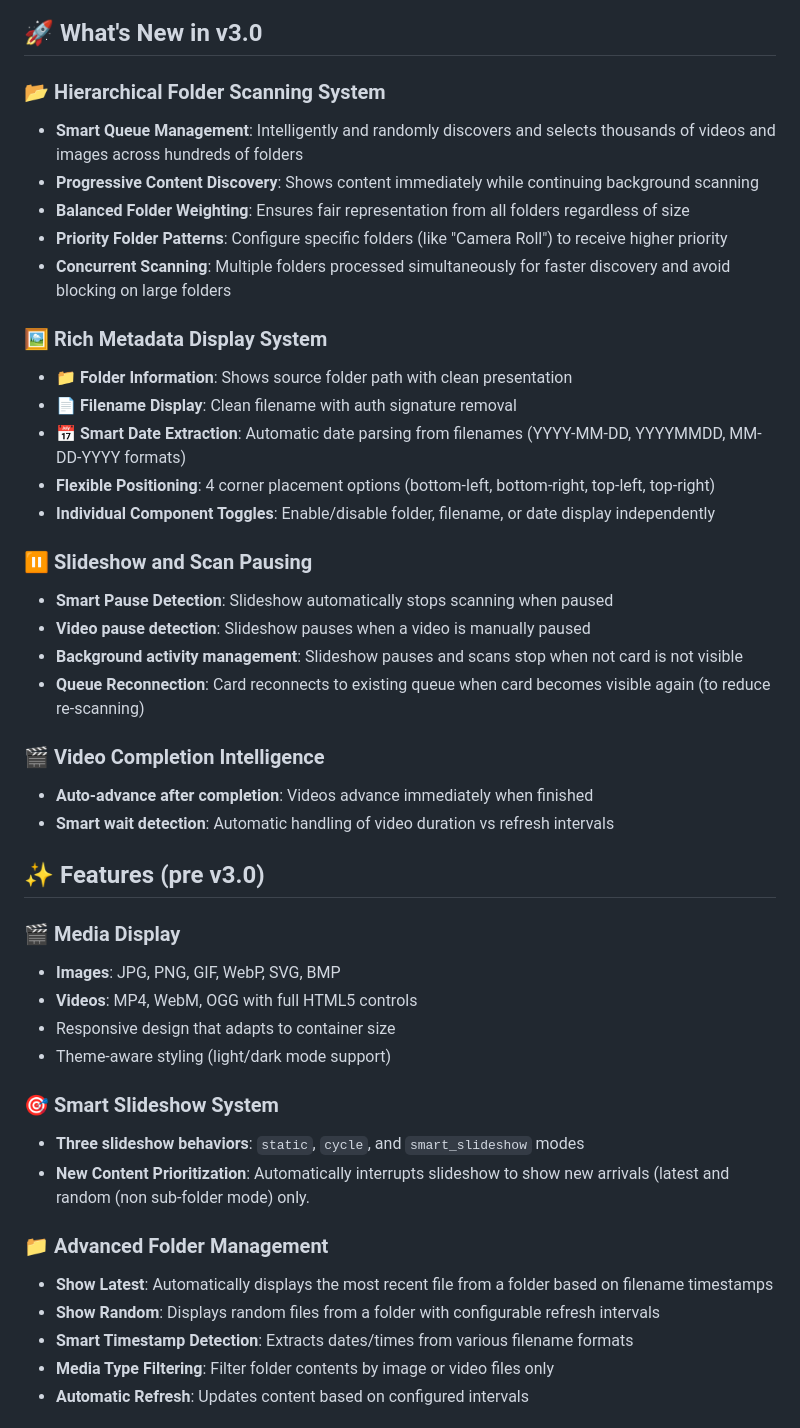
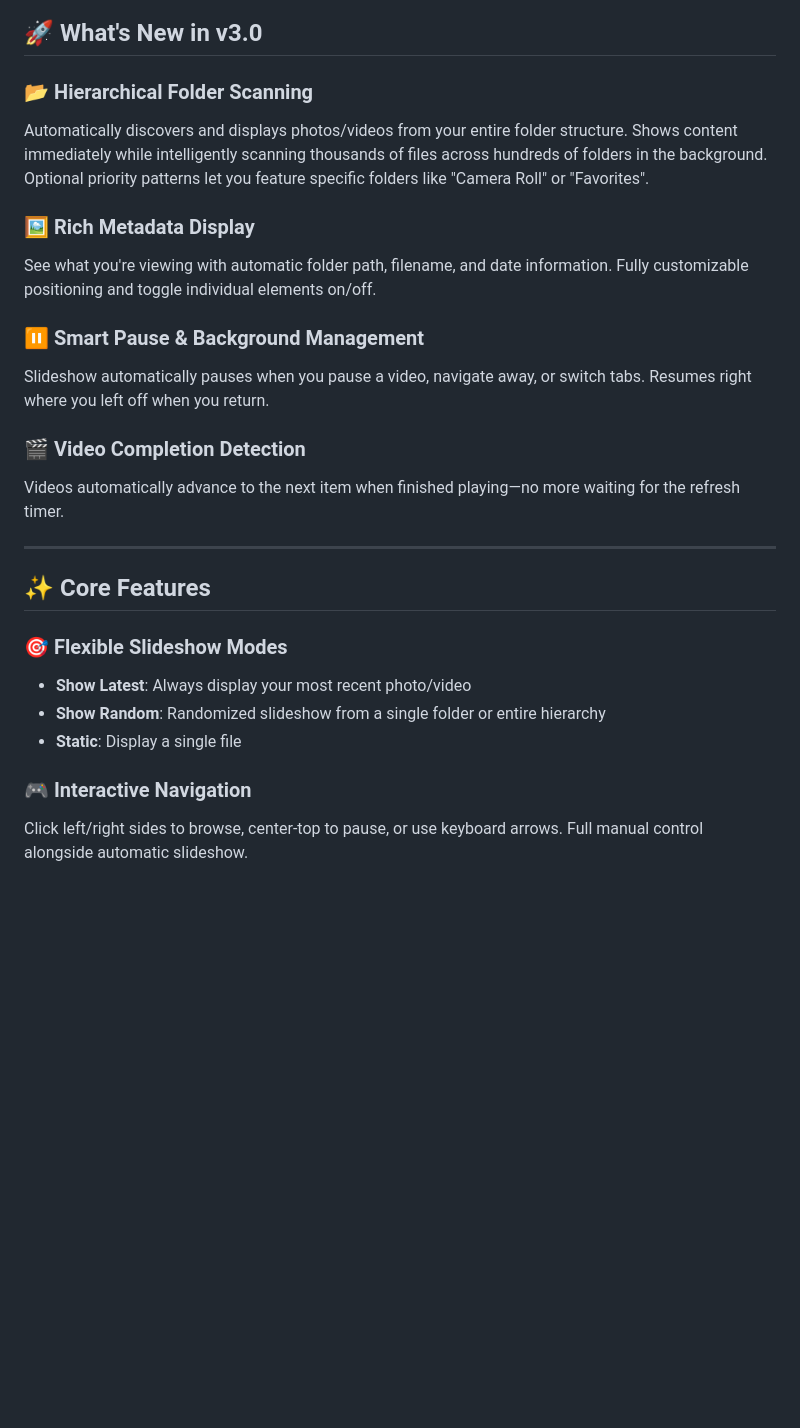
Before and after one commit to markaggar/ha-media-card, a Markdown page: README.md, the part around one of its changes. Rendered like a GitHub page; blank space fills up the shorter version.

Commit message:
Revise feature sections and improve formatting
Updated feature descriptions and formatting in README.md.

```diff
--- a/README.md
+++ b/README.md
@@ -9,50 +9,27 @@ A powerful custom Home Assistant Dashboard card that displays images and videos
 
 ## 🚀 What's New in v3.0
 
-### 📂 **Hierarchical Folder Scanning System**
+### 📂 **Hierarchical Folder Scanning**
+Automatically discovers and displays photos/videos from your entire folder structure. Shows content immediately while intelligently scanning thousands of files across hundreds of folders in the background. Optional priority patterns let you feature specific folders like "Camera Roll" or "Favorites".
 
-- **Smart Queue Management**: Intelligently and randomly discovers and selects thousands of videos and images across hundreds of folders
-- **Progressive Content Discovery**: Shows content immediately while continuing background scanning
-- **Balanced Folder Weighting**: Ensures fair representation from all folders regardless of size
-- **Priority Folder Patterns**: Configure specific folders (like "Camera Roll") to receive higher priority
-- **Concurrent Scanning**: Multiple folders processed simultaneously for faster discovery and avoid blocking on large folders
+### 🖼️ **Rich Metadata Display**
+See what you're viewing with automatic folder path, filename, and date information. Fully customizable positioning and toggle individual elements on/off.
 
-### 🖼️ **Rich Metadata Display System**
+### ⏸️ **Smart Pause & Background Management**
+Slideshow automatically pauses when you pause a video, navigate away, or switch tabs. Resumes right where you left off when you return.
 
-- **📁 Folder Information**: Shows source folder path with clean presentation
-- **📄 Filename Display**: Clean filename with auth signature removal
-- **📅 Smart Date Extraction**: Automatic date parsing from filenames (YYYY-MM-DD, YYYYMMDD, MM-DD-YYYY formats)
-- **Flexible Positioning**: 4 corner placement options (bottom-left, bottom-right, top-left, top-right)
-- **Individual Component Toggles**: Enable/disable folder, filename, or date display independently
+### 🎬 **Video Completion Detection**
+Videos automatically advance to the next item when finished playing—no more waiting for the refresh timer.
 
-### ⏸️ **Slideshow and Scan Pausing**
+---
 
-- **Smart Pause Detection**: Slideshow automatically stops scanning when paused
-- **Video pause detection**: Slideshow pauses when a video is manually paused
-- **Background activity management**: Slideshow pauses and scans stop when not card is not visible
-- **Queue Reconnection**: Card reconnects to existing queue when card becomes visible again (to reduce re-scanning)
+## ✨ Core Features
 
-### 🎬 **Video Completion Intelligence**
-- **Auto-advance after completion**: Videos advance immediately when finished
-- **Smart wait detection**: Automatic handling of video duration vs refresh intervals
+### 🎯 **Flexible Slideshow Modes**
+- **Show Latest**: Always display your most recent photo/video
+- **Show Random**: Randomized slideshow from a single folder or entire hierarchy
+- **Static**: Display a single file
 
-## ✨ Features (pre v3.0)
+### 🎮 **Interactive Navigation**
+Click left/right sides to browse, center-top to pause, or use keyboard arrows. Full manual control alongside automatic slideshow.
 
-### 🎬 **Media Display**
-- **Images**: JPG, PNG, GIF, WebP, SVG, BMP
-- **Videos**: MP4, WebM, OGG with full HTML5 controls
-- Responsive design that adapts to container size
-- Theme-aware styling (light/dark mode support)
-
-### 🎯 **Smart Slideshow System**
-- **Three slideshow behaviors**: `static`, `cycle`, and `smart_slideshow` modes
-- **New Content Prioritization**: Automatically interrupts slideshow to show new arrivals (latest and random (non sub-folder mode) only.
-
-### 📁 **Advanced Folder Management**
-
-- **Show Latest**: Automatically displays the most recent file from a folder based on filename timestamps
-- **Show Random**: Displays random files from a folder with configurable refresh intervals
-- **Smart Timestamp Detection**: Extracts dates/times from various filename formats
-- **Media Type Filtering**: Filter folder contents by image or video files only
-- **Automatic Refresh**: Updates content based on configured intervals
-
```
Also changed, not shown: other parts of README.md (+7 -47 lines).
